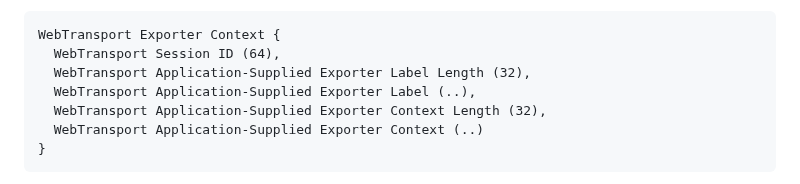
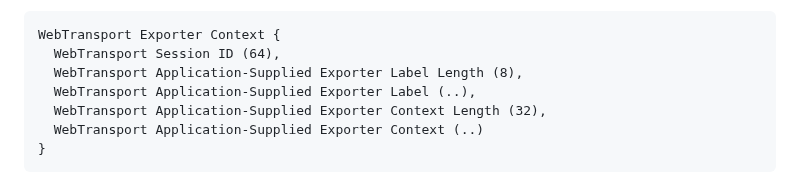
Before and after one commit to ietf-wg-webtrans/draft-ietf-webtrans-http3, a Markdown page: draft-ietf-webtrans-http3.md, the part around the change. Drawn GitHub-style.

Commit message:
Update draft-ietf-webtrans-http3.md
Co-authored-by: Martin Thomson <mt@lowentropy.net>

```diff
--- a/draft-ietf-webtrans-http3.md
+++ b/draft-ietf-webtrans-http3.md
@@ -474,7 +474,7 @@ as defined below.
 ~~~
 WebTransport Exporter Context {
   WebTransport Session ID (64),
-  WebTransport Application-Supplied Exporter Label Length (32),
+  WebTransport Application-Supplied Exporter Label Length (8),
   WebTransport Application-Supplied Exporter Label (..),
   WebTransport Application-Supplied Exporter Context Length (32),
   WebTransport Application-Supplied Exporter Context (..)
```
